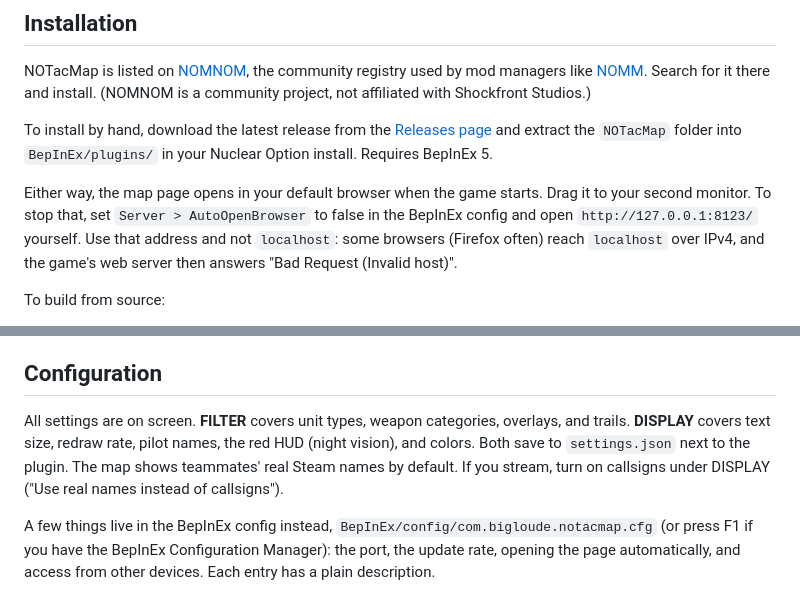
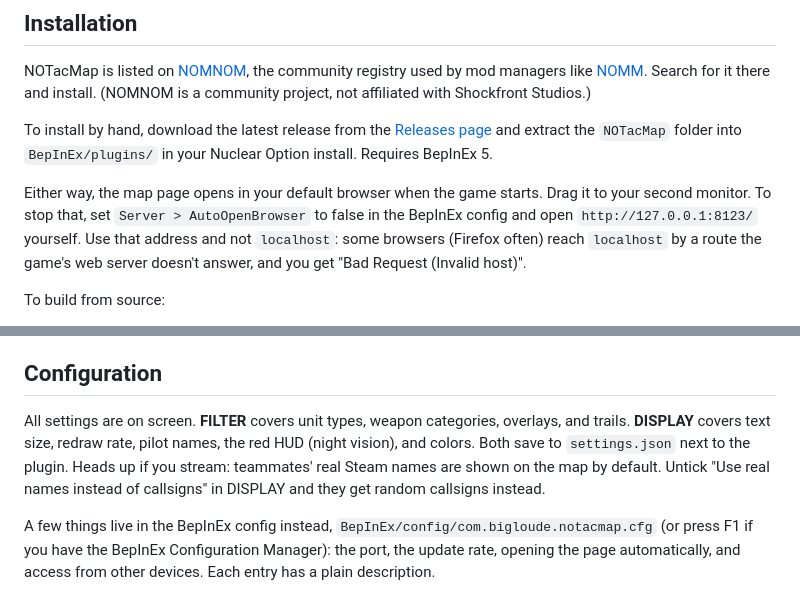
Before and after one commit to Big-LouDE/NOTacMap, a Markdown page: README.md, 2 parts joined by grey strips. GitHub-like rendering.

```diff
--- a/README.md
+++ b/README.md
@@ -35,7 +35,7 @@ NOTacMap is listed on [NOMNOM](https://github.com/KopterBuzz/NOMNOM), the commun
 
 To install by hand, download the latest release from the [Releases page](https://github.com/Big-LouDE/NOTacMap/releases) and extract the `NOTacMap` folder into `BepInEx/plugins/` in your Nuclear Option install. Requires BepInEx 5.
 
-Either way, the map page opens in your default browser when the game starts. Drag it to your second monitor. To stop that, set `Server > AutoOpenBrowser` to false in the BepInEx config and open `http://127.0.0.1:8123/` yourself. Use that address and not `localhost`: some browsers (Firefox often) reach `localhost` over IPv4, and the game's web server then answers "Bad Request (Invalid host)".
+Either way, the map page opens in your default browser when the game starts. Drag it to your second monitor. To stop that, set `Server > AutoOpenBrowser` to false in the BepInEx config and open `http://127.0.0.1:8123/` yourself. Use that address and not `localhost`: some browsers (Firefox often) reach `localhost` by a route the game's web server doesn't answer, and you get "Bad Request (Invalid host)".
 
 To build from source:
 
@@ -65,7 +65,7 @@ If Windows won't let the game listen on the network, the page and the log say so
 
 ## Configuration
 
-All settings are on screen. **FILTER** covers unit types, weapon categories, overlays, and trails. **DISPLAY** covers text size, redraw rate, pilot names, the red HUD (night vision), and colors. Both save to `settings.json` next to the plugin. The map shows teammates' real Steam names by default. If you stream, turn on callsigns under DISPLAY ("Use real names instead of callsigns").
+All settings are on screen. **FILTER** covers unit types, weapon categories, overlays, and trails. **DISPLAY** covers text size, redraw rate, pilot names, the red HUD (night vision), and colors. Both save to `settings.json` next to the plugin. Heads up if you stream: teammates' real Steam names are shown on the map by default. Untick "Use real names instead of callsigns" in DISPLAY and they get random callsigns instead.
 
 A few things live in the BepInEx config instead, `BepInEx/config/com.bigloude.notacmap.cfg` (or press F1 if you have the BepInEx Configuration Manager): the port, the update rate, opening the page automatically, and access from other devices. Each entry has a plain description.
 
```
Also changed, not shown: FEATURES.md (+11 -11 lines), thunderstore/README.md (+2 -2 lines).
